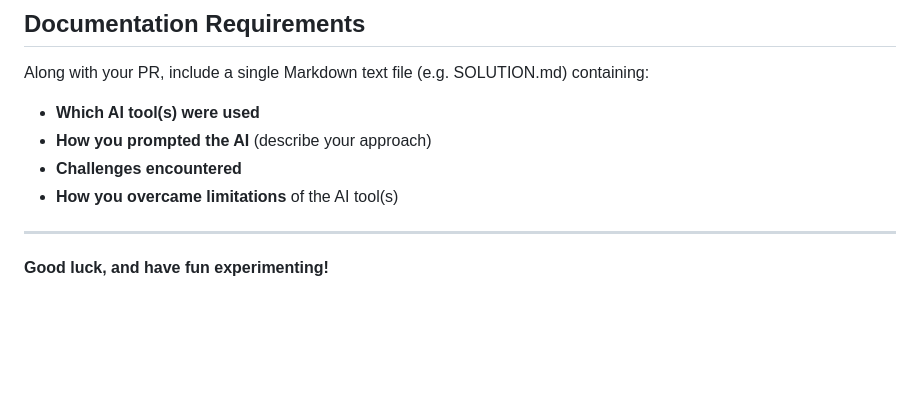
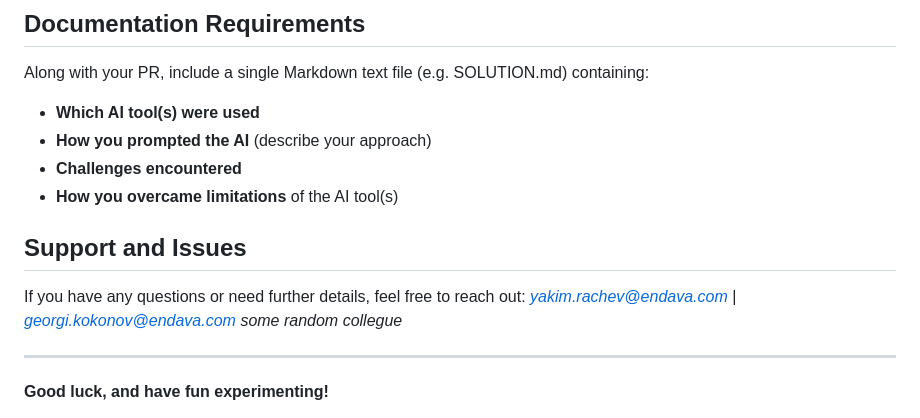
Before and after one commit to Endava-Sofia/SoA-SUT, a Markdown page: QA-HACKATHON.md, the part around the change. Rendered like a GitHub page; blank space fills up the shorter version.

Commit message:
Update hackathon description.

```diff
--- a/QA-HACKATHON.md
+++ b/QA-HACKATHON.md
@@ -62,6 +62,11 @@ Along with your PR, include a single Markdown text file (e.g. SOLUTION.md) conta
 - **Challenges encountered**
 - **How you overcame limitations** of the AI tool(s)
 
+## Support and Issues
+If you have any questions or need further details, feel free to reach out:
+*yakim.rachev@endava.com* | *georgi.kokonov@endava.com*
+*some random collegue*
+
 ---
 
 **Good luck, and have fun experimenting!**
```
